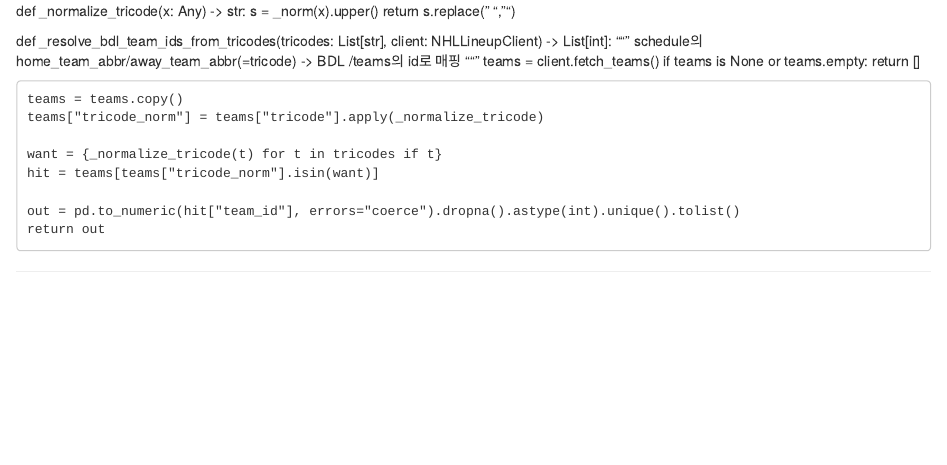
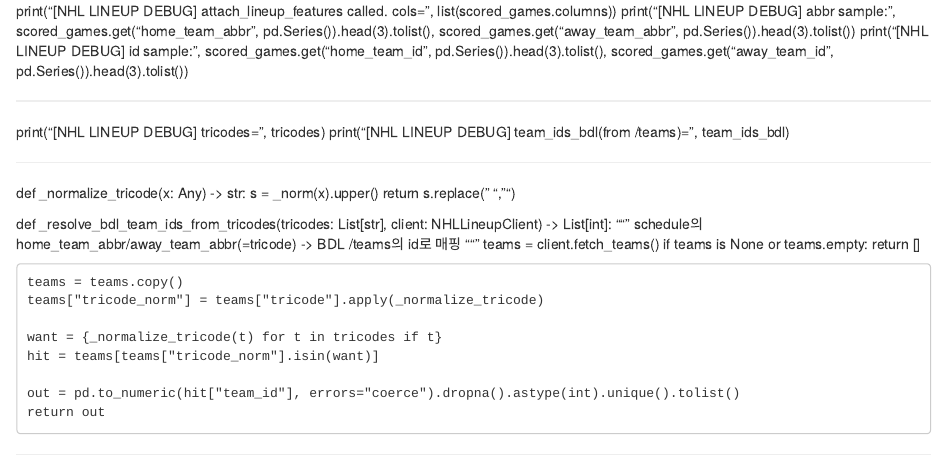
Before and after one commit to slee8495/nhl_bot, an R Markdown document (prompt.rmd): the page in a window 1100 px wide, from its top. Rendered offline with R 4.5, knitr and Pandoc, with nearby package versions.

Commit message:
Update prompt.rmd

```diff
--- a/prompt.rmd
+++ b/prompt.rmd
@@ -1,3 +1,16 @@
+print("[NHL LINEUP DEBUG] attach_lineup_features called. cols=", list(scored_games.columns))
+print("[NHL LINEUP DEBUG] abbr sample:", scored_games.get("home_team_abbr", pd.Series()).head(3).tolist(),
+      scored_games.get("away_team_abbr", pd.Series()).head(3).tolist())
+print("[NHL LINEUP DEBUG] id sample:", scored_games.get("home_team_id", pd.Series()).head(3).tolist(),
+      scored_games.get("away_team_id", pd.Series()).head(3).tolist())
+
+---
+
+print("[NHL LINEUP DEBUG] tricodes=", tricodes)
+print("[NHL LINEUP DEBUG] team_ids_bdl(from /teams)=", team_ids_bdl)
+
+---
+
 
 def _normalize_tricode(x: Any) -> str:
     s = _norm(x).upper()
```
